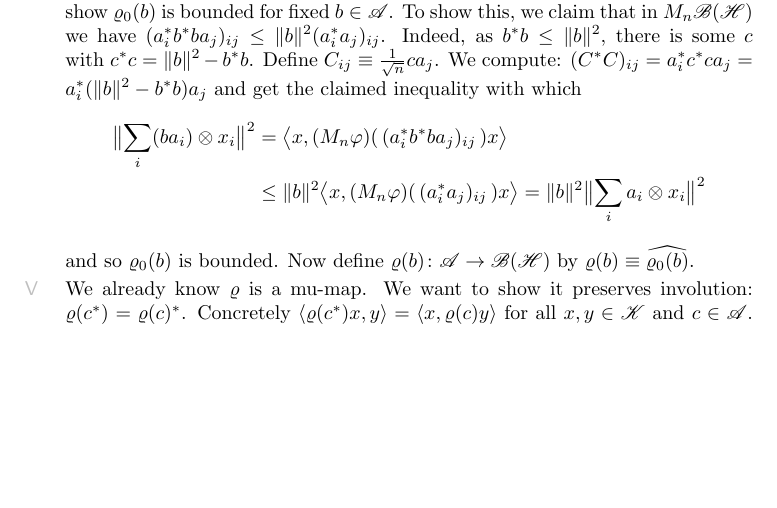
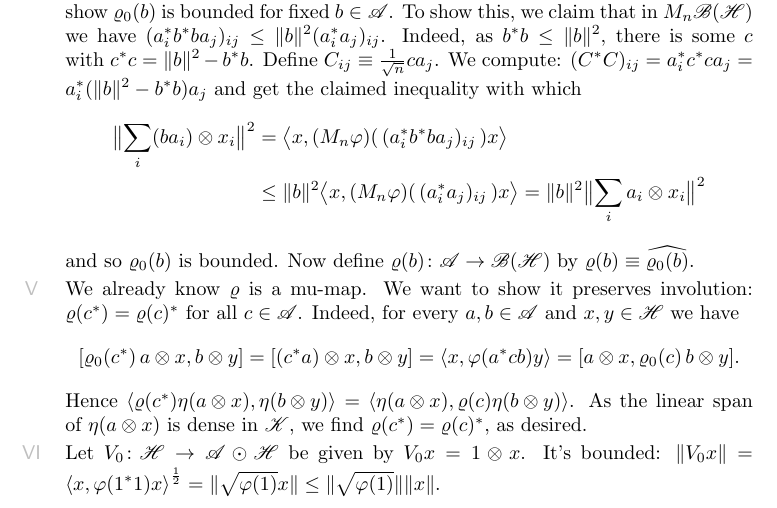
Before and after one commit to westerbaan/theses, a LaTeX document (dils.tex): part of page 4 of 4, cut so that both start at the same text, the shorter picture padded with empty space. Compiled offline with pdfLaTeX.

Commit message:
dils: work work

```diff
--- a/dils.tex
+++ b/dils.tex
@@ -353,9 +353,27 @@ Now define~$\varrho(b) \colon \scrA \to \scrB(\scrH)$
 \end{point}
 \begin{point}%
 We already know~$\varrho$ is a~mu-map.
-We want to show it preserves involution: $\varrho(c^*) = \varrho(c)^*$.
-Concretely~$\left<\varrho(c^*)x,y\right> = \left<x, \varrho(c)y\right>$
-for all~$x,y\in \scrK$ and~$c\in \scrA$.
+We want to show it preserves involution: $\varrho(c^*) = \varrho(c)^*$
+for all~$c \in \scrA$.
+Indeed, for every~$a,b \in \scrA$ and~$x,y \in \scrH$
+    we have
+    \begin{equation*}
+        [\varrho_0(c^*) \, a\otimes x,b \otimes y]
+        = [(c^* a)\otimes x,b \otimes y]
+        = \left<x, \varphi(a^*cb) y \right>
+        = [a\otimes x,\varrho_0(c)\, b \otimes y].
+    \end{equation*}
+Hence~$
+    \left<\varrho(c^*) \eta(a\otimes x), \eta(b\otimes y)\right>=
+    \left< \eta(a\otimes x), \varrho(c)\eta(b\otimes y)\right>$.
+    As the linear span of~$\eta(a\otimes x)$ is dense in~$\scrK$,
+        we find~$\varrho(c^*) = \varrho(c)^*$, as desired.
+\end{point}
+\begin{point}%
+    Let~$V_0 \colon \scrH \to \scrA \odot \scrH$
+        be given by~$V_0 x = 1 \otimes x$.
+        It's bounded: $\| V_0 x\| = \left<x, \varphi(1^*1) x\right>^{\frac{1}{2}}
+        = \|\sqrt{\varphi(1)} x\| \leq \|\sqrt{\varphi(1)}\| \|x\|$.
 \end{point}
 \end{point}
 \end{point}
```
